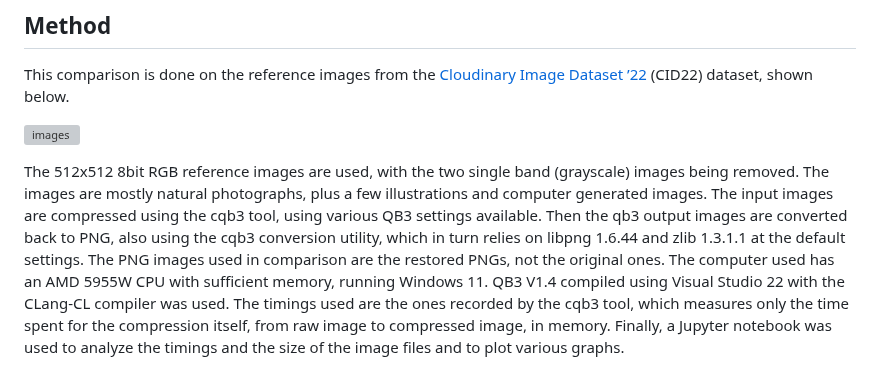
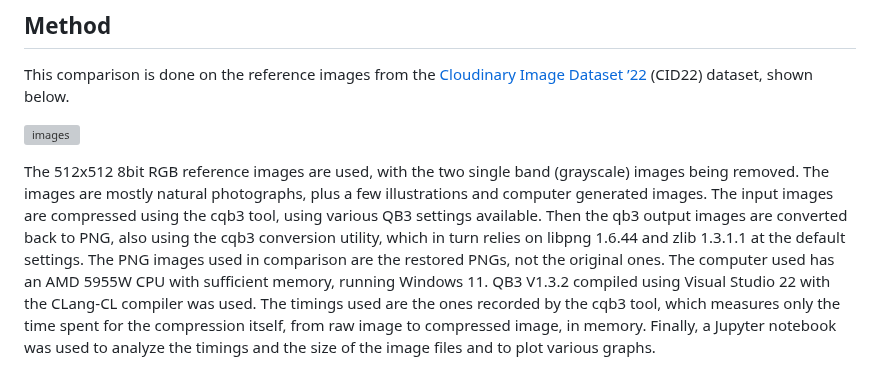
Before and after one commit to lucianpls/QB3, a Markdown page: performance/performance.md, the part around the change. Drawn GitHub-style; grey boxes are pictures that could not be loaded.

```diff
--- a/performance/performance.md
+++ b/performance/performance.md
@@ -36,7 +36,7 @@ generated images. The input images are compressed using the cqb3 tool, using var
 Then the qb3 output images are converted back to PNG, also using the cqb3 conversion utility, which in turn
 relies on libpng 1.6.44 and zlib 1.3.1.1 at the default settings. The PNG images used in comparison are the
 restored PNGs, not the original ones.
-The computer used has an AMD 5955W CPU with sufficient memory, running Windows 11. QB3 V1.4 compiled
+The computer used has an AMD 5955W CPU with sufficient memory, running Windows 11. QB3 V1.3.2 compiled
 using Visual Studio 22 with the CLang-CL compiler was used. The timings used are the ones recorded by the
 cqb3 tool, which measures only the time spent for the compression itself, from raw image to compressed
 image, in memory. Finally, a Jupyter notebook was used to analyze the timings and the size of the image
```
Also changed, not shown: README.md (+5 -1 lines).
